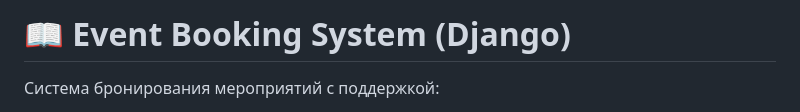
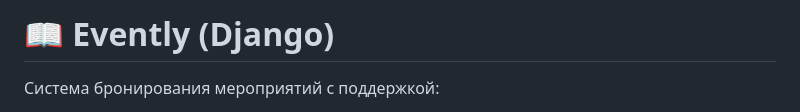
Before and after one commit to RoKols2017/evently, a Markdown page: README.md, the part around the change. Rendered like a GitHub page.

```diff
--- a/README.md
+++ b/README.md
@@ -1,4 +1,4 @@
-# 📖 Event Booking System (Django)
+# 📖 Evently (Django)
 
 Система бронирования мероприятий с поддержкой:
 - аутентификации пользователей
```
